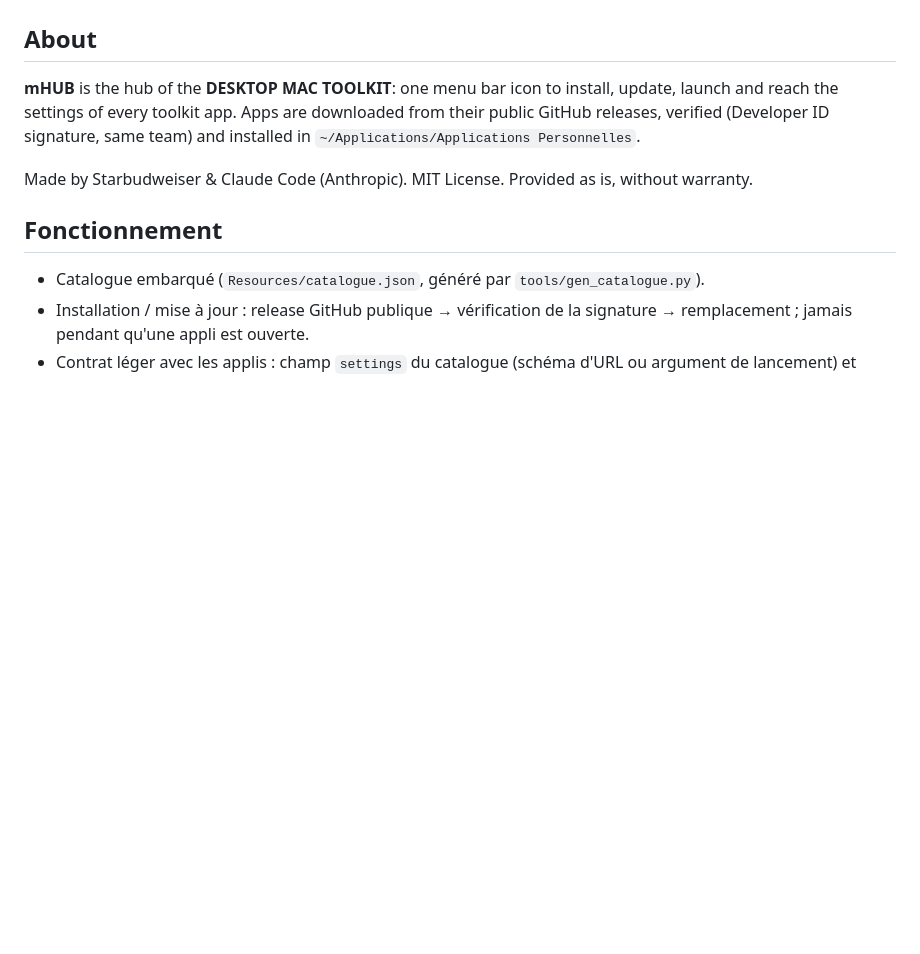
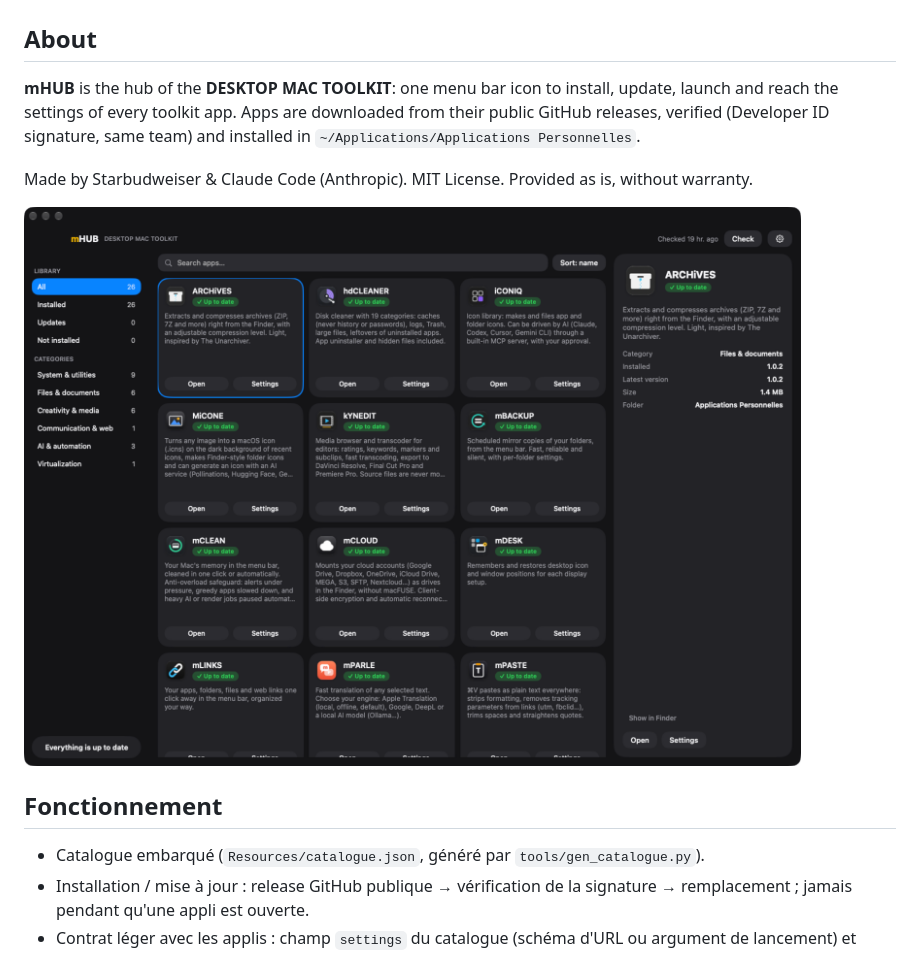
Before and after one commit to starbudweiser/mHUB, a Markdown page: README.md, the part around the change. GitHub-like rendering; pictures changed too: docs/screenshot.png (added); blank space fills up the shorter version.

Commit message:
Capture d'écran en anglais dans docs/ et le README
Co-Authored-By: Claude Opus 5.5 <noreply@anthropic.com>

```diff
--- a/README.md
+++ b/README.md
@@ -5,6 +5,8 @@
 **mHUB** is the hub of the **DESKTOP MAC TOOLKIT**: one menu bar icon to install, update, launch and reach the settings of every toolkit app. Apps are downloaded from their public GitHub releases, verified (Developer ID signature, same team) and installed in `~/Applications/Applications Personnelles`.
 
 Made by Starbudweiser & Claude Code (Anthropic). MIT License. Provided as is, without warranty.
+
+![The mHUB library: every DESKTOP MAC TOOLKIT app with its update status, Open and Settings buttons, and the details of the selected app.](docs/screenshot.png)
 
 ## Fonctionnement
 
```
